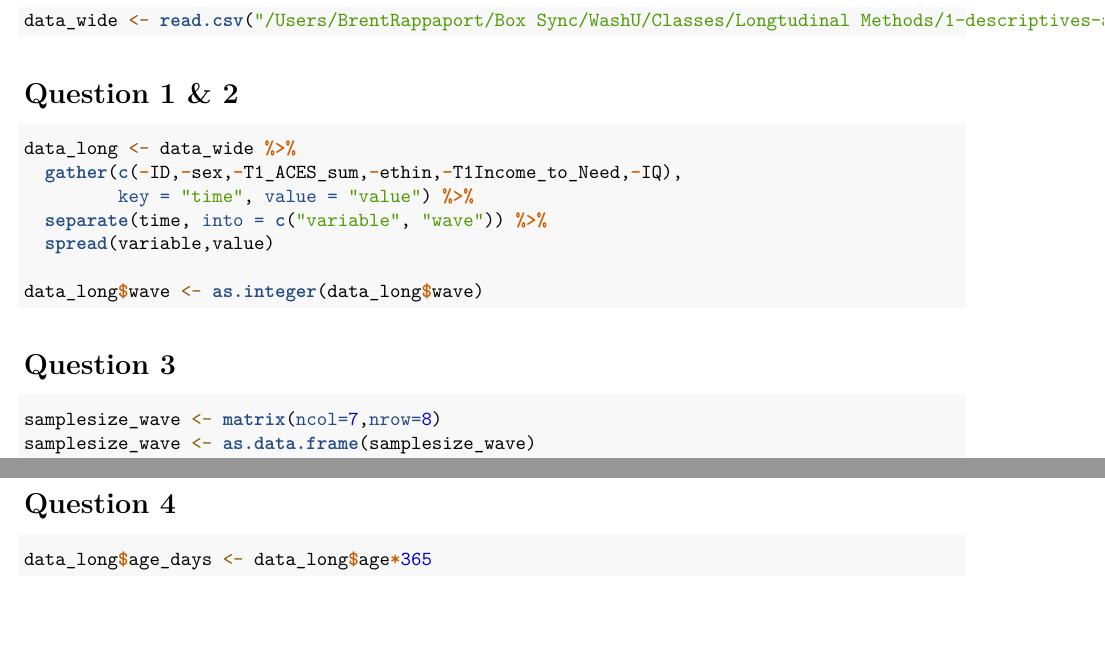
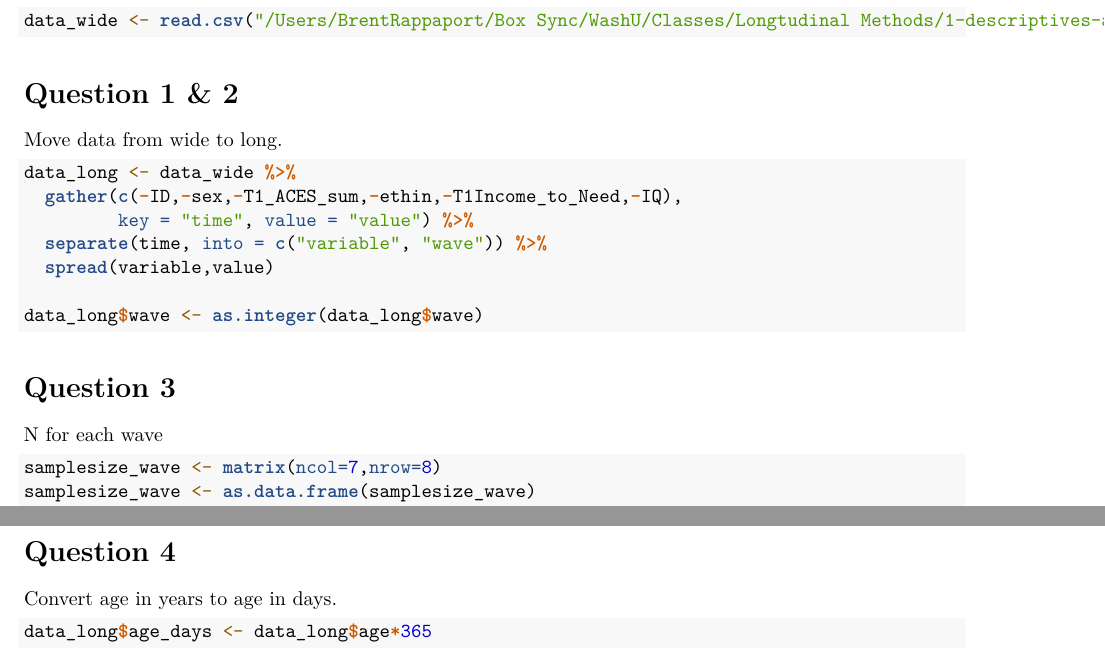
Before and after one commit to longitudinal-data/1-descriptives-and-graphs-brappaport, an R Markdown document (Descriptives and Graphs.Rmd): two parts of pages 1 and 2 of 3, joined at a grey line, cut so that both start at the same text, the shorter picture padded with empty space. Rendered offline with R 4.5, knitr and Pandoc, then LaTeX, with nearby package versions; the code chunks are not run, so their results and figures are left out.

Commit message:
added comments

````diff
--- a/Descriptives and Graphs.Rmd
+++ b/Descriptives and Graphs.Rmd
@@ -20,6 +20,7 @@ data_wide <- read.csv("/Users/BrentRappaport/Box Sync/WashU/Classes/Longtudinal
 ```
 
 # Question 1 & 2
+Move data from wide to long.
 ```{r long data}
 data_long <- data_wide %>%
   gather(c(-ID,-sex,-T1_ACES_sum,-ethin,-T1Income_to_Need,-IQ),
@@ -31,6 +32,7 @@ data_long$wave <- as.integer(data_long$wave)
 ```
 
 # Question 3
+N for each wave
 ```{r Question 3}
 samplesize_wave <- matrix(ncol=7,nrow=8)
 samplesize_wave <- as.data.frame(samplesize_wave)
@@ -57,6 +59,7 @@ kable(samplesize_wave,"html") %>%
 ```
 
 # Question 4
+Convert age in years to age in days.
 ```{r Question 4}
 data_long$age_days <- data_long$age*365
 ```
````
